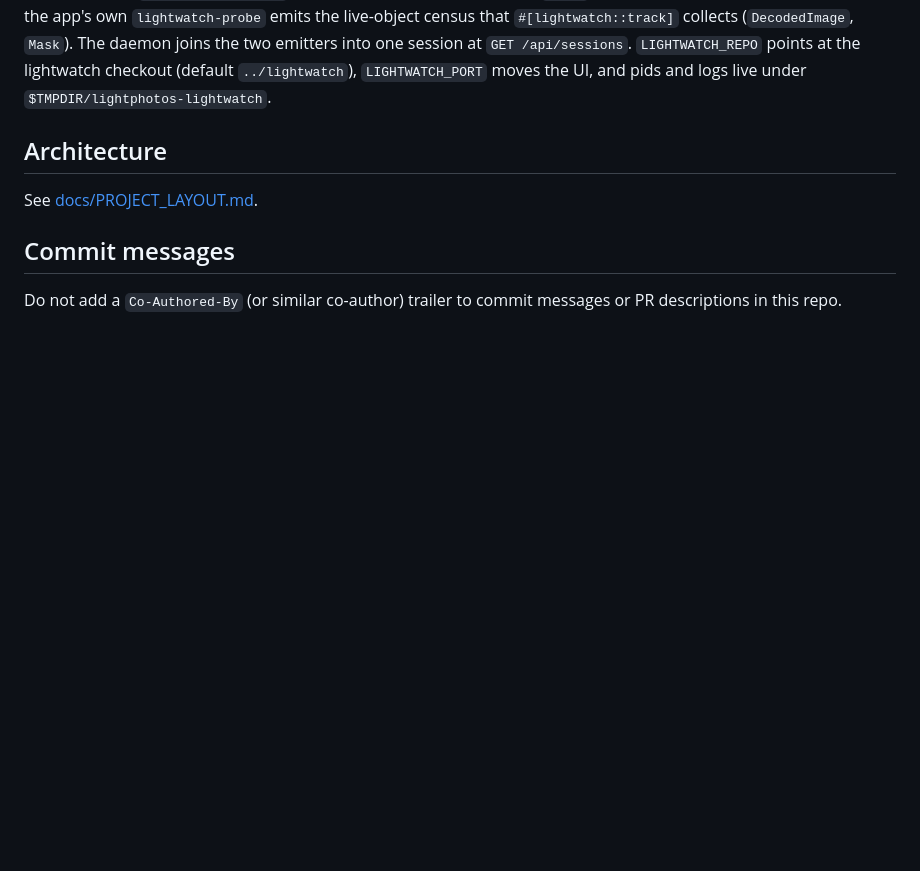
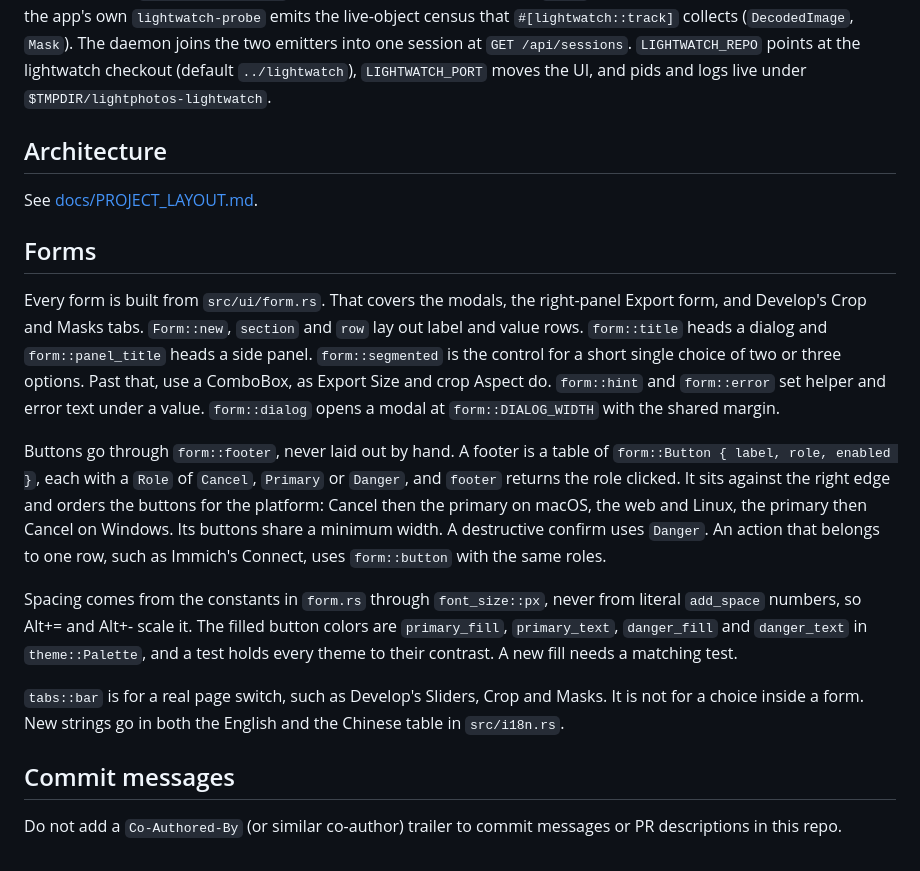
Before and after one commit to andrewyao/lightphotos, a Markdown page: CLAUDE.md, the part around the change. Drawn GitHub-style; blank space fills up the shorter version.

Commit message:
docs: Document the form pattern

```diff
--- a/CLAUDE.md
+++ b/CLAUDE.md
@@ -89,6 +89,16 @@ Three processes, because lightphotos emits only half the picture by itself. The
 
 See [docs/PROJECT_LAYOUT.md](docs/PROJECT_LAYOUT.md).
 
+## Forms
+
+Every form is built from `src/ui/form.rs`. That covers the modals, the right-panel Export form, and Develop's Crop and Masks tabs. `Form::new`, `section` and `row` lay out label and value rows. `form::title` heads a dialog and `form::panel_title` heads a side panel. `form::segmented` is the control for a short single choice of two or three options. Past that, use a ComboBox, as Export Size and crop Aspect do. `form::hint` and `form::error` set helper and error text under a value. `form::dialog` opens a modal at `form::DIALOG_WIDTH` with the shared margin.
+
+Buttons go through `form::footer`, never laid out by hand. A footer is a table of `form::Button { label, role, enabled }`, each with a `Role` of `Cancel`, `Primary` or `Danger`, and `footer` returns the role clicked. It sits against the right edge and orders the buttons for the platform: Cancel then the primary on macOS, the web and Linux, the primary then Cancel on Windows. Its buttons share a minimum width. A destructive confirm uses `Danger`. An action that belongs to one row, such as Immich's Connect, uses `form::button` with the same roles.
+
+Spacing comes from the constants in `form.rs` through `font_size::px`, never from literal `add_space` numbers, so Alt+= and Alt+- scale it. The filled button colors are `primary_fill`, `primary_text`, `danger_fill` and `danger_text` in `theme::Palette`, and a test holds every theme to their contrast. A new fill needs a matching test.
+
+`tabs::bar` is for a real page switch, such as Develop's Sliders, Crop and Masks. It is not for a choice inside a form. New strings go in both the English and the Chinese table in `src/i18n.rs`.
+
 ## Commit messages
 
 Do not add a `Co-Authored-By` (or similar co-author) trailer to commit messages or PR descriptions in this repo.
```
Also changed, not shown: docs/PROJECT_LAYOUT.md (+1 -1 lines).
